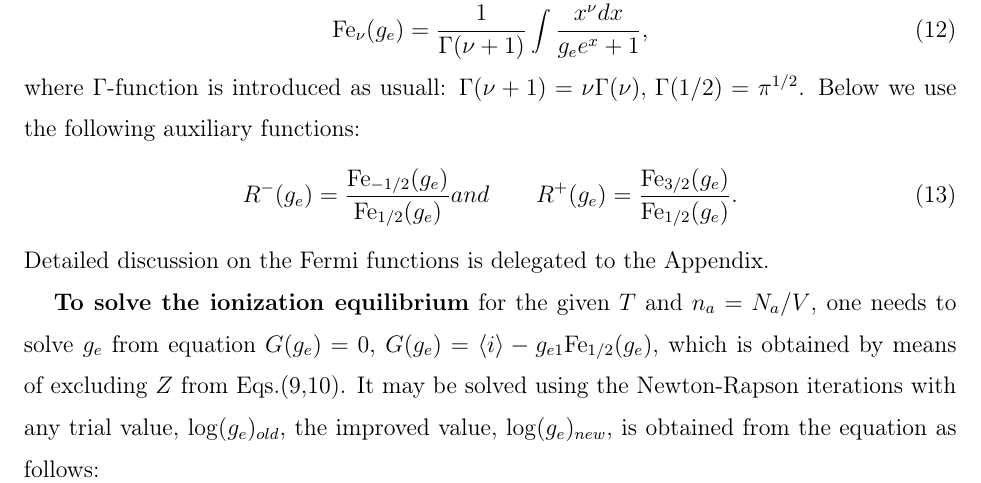
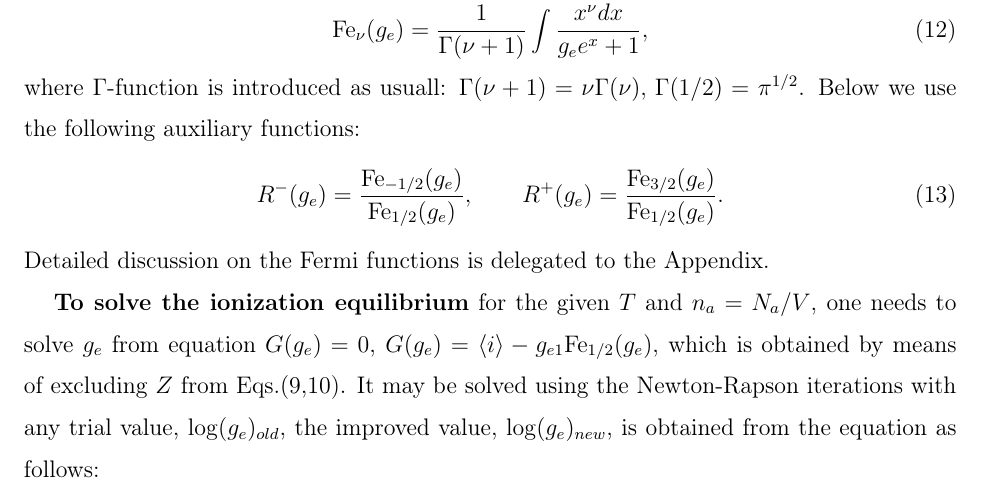
Before and after one commit to SWMFsoftware/util, a LaTeX paper (CRASH/doc/Tex/HEDP.tex, which reads CRASH/doc/Tex/FermiStatistics.tex): part of page 3 of 15, cut so that both start at the same text. Compiled offline with pdfLaTeX.

Commit message:
Typo  Modified Files:  	FermiStatistics.tex

```diff
--- a/CRASH/doc/Tex/FermiStatistics.tex
+++ b/CRASH/doc/Tex/FermiStatistics.tex
@@ -103,7 +103,7 @@ is a value such that in the {\it Boltzmann} electron gas $g_e = g_{e1}/Z$ would
 where $\Gamma$-function is introduced as usuall: $\Gamma(\nu+1)=\nu \Gamma(\nu),\,\Gamma(1/2)=\pi^{1/2}$.
 Below we use the following auxiliary functions:
 \begin{equation}
-R^-(g_e)=\frac{{\rm Fe}_{-1/2}(g_e)}{{\rm Fe}_{1/2}(g_e)} and \qquad
+R^-(g_e)=\frac{{\rm Fe}_{-1/2}(g_e)}{{\rm Fe}_{1/2}(g_e)}, \qquad
 R^+(g_e)=\frac{{\rm Fe}_{3/2}(g_e)}{{\rm Fe}_{1/2}(g_e)}.
 \end{equation}
 Detailed discussion on the Fermi functions is delegated to the Appendix.
```
